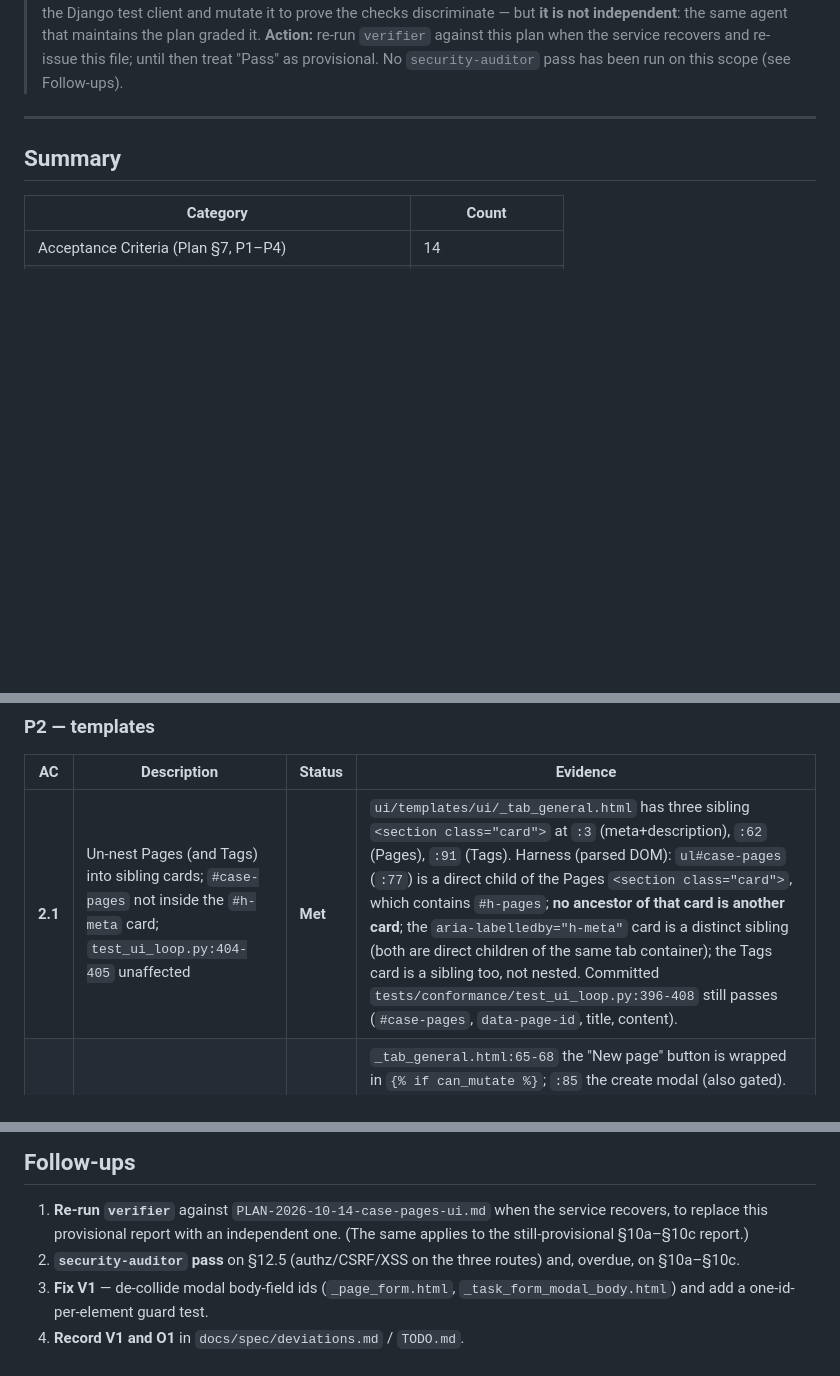
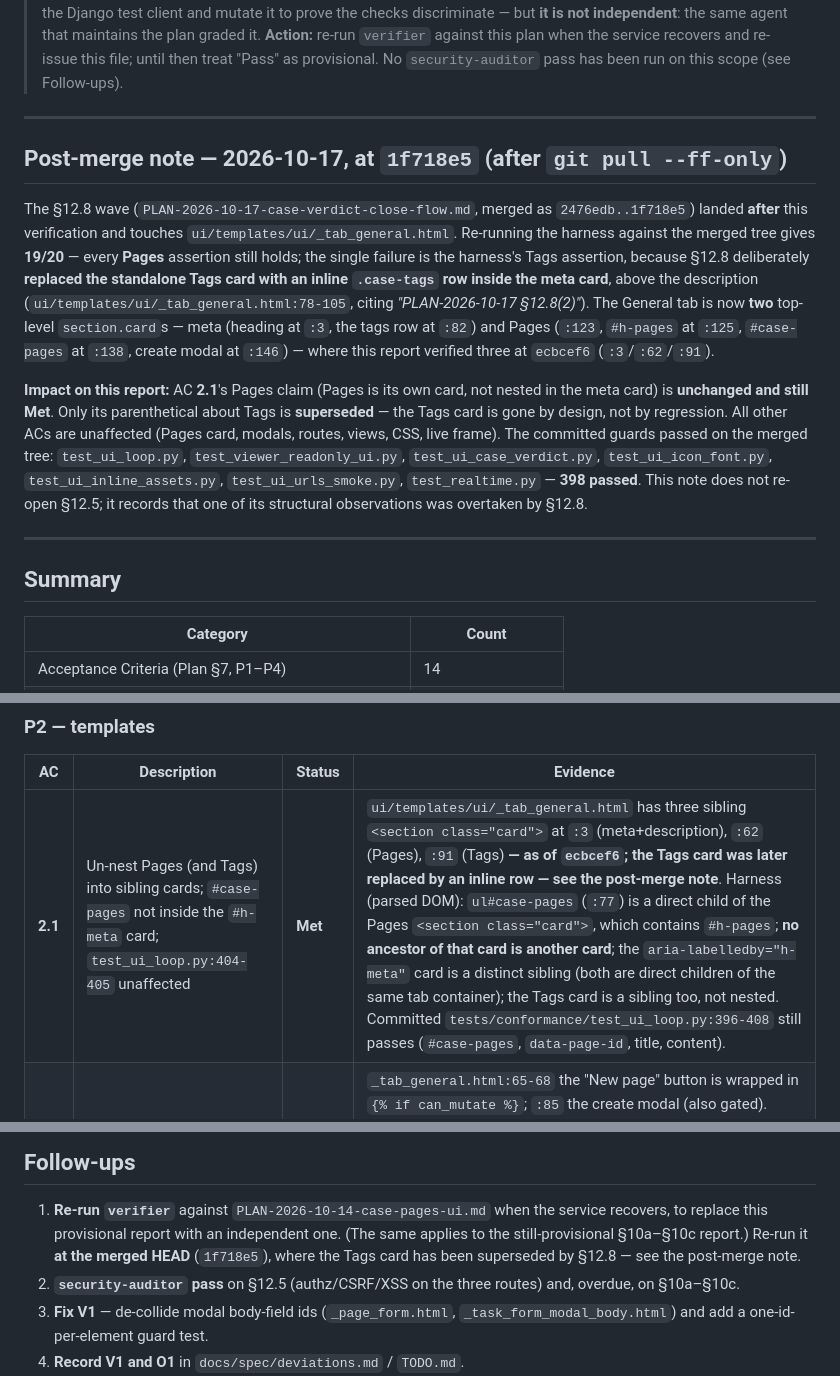
Before and after one commit to zeroq/amalthea, a Markdown page: docs/verification/VERIFY-2026-10-17-case-pages-ui.md, 3 parts joined by grey strips. Drawn GitHub-style; blank space fills up the shorter version.

```diff
--- a/docs/verification/VERIFY-2026-10-17-case-pages-ui.md
+++ b/docs/verification/VERIFY-2026-10-17-case-pages-ui.md
@@ -13,6 +13,28 @@ Status: **Pass — provisional** (18/18 checked criteria Met, 1 new finding reco
 > maintains the plan graded it. **Action:** re-run `verifier` against this plan when the service
 > recovers and re-issue this file; until then treat "Pass" as provisional. No `security-auditor`
 > pass has been run on this scope (see Follow-ups).
+
+---
+
+## Post-merge note — 2026-10-17, at `1f718e5` (after `git pull --ff-only`)
+
+The §12.8 wave (`PLAN-2026-10-17-case-verdict-close-flow.md`, merged as `2476edb..1f718e5`) landed
+**after** this verification and touches `ui/templates/ui/_tab_general.html`. Re-running the harness
+against the merged tree gives **19/20** — every **Pages** assertion still holds; the single failure is
+the harness's Tags assertion, because §12.8 deliberately **replaced the standalone Tags card with an
+inline `.case-tags` row inside the meta card**, above the description
+(`ui/templates/ui/_tab_general.html:78-105`, citing *"PLAN-2026-10-17 §12.8(2)"*). The General tab is
+now **two** top-level `section.card`s — meta (heading at `:3`, the tags row at `:82`) and Pages
+(`:123`, `#h-pages` at `:125`, `#case-pages` at `:138`, create modal at `:146`) — where this report
+verified three at `ecbcef6` (`:3`/`:62`/`:91`).
+
+**Impact on this report:** AC **2.1**'s Pages claim (Pages is its own card, not nested in the meta
+card) is **unchanged and still Met**. Only its parenthetical about Tags is **superseded** — the Tags
+card is gone by design, not by regression. All other ACs are unaffected (Pages card, modals, routes,
+views, CSS, live frame). The committed guards passed on the merged tree:
+`test_ui_loop.py`, `test_viewer_readonly_ui.py`, `test_ui_case_verdict.py`, `test_ui_icon_font.py`,
+`test_ui_inline_assets.py`, `test_ui_urls_smoke.py`, `test_realtime.py` — **398 passed**. This note
+does not re-open §12.5; it records that one of its structural observations was overtaken by §12.8.
 
 ---
 
@@ -54,7 +76,7 @@ defects the plan records (F11–F15) are present and correct in the current code
 
 | AC | Description | Status | Evidence |
 |----|-------------|--------|----------|
-| **2.1** | Un-nest Pages (and Tags) into sibling cards; `#case-pages` not inside the `#h-meta` card; `test_ui_loop.py:404-405` unaffected | **Met** | `ui/templates/ui/_tab_general.html` has three sibling `<section class="card">` at `:3` (meta+description), `:62` (Pages), `:91` (Tags). Harness (parsed DOM): `ul#case-pages` (`:77`) is a direct child of the Pages `<section class="card">`, which contains `#h-pages`; **no ancestor of that card is another card**; the `aria-labelledby="h-meta"` card is a distinct sibling (both are direct children of the same tab container); the Tags card is a sibling too, not nested. Committed `tests/conformance/test_ui_loop.py:396-408` still passes (`#case-pages`, `data-page-id`, title, content). |
+| **2.1** | Un-nest Pages (and Tags) into sibling cards; `#case-pages` not inside the `#h-meta` card; `test_ui_loop.py:404-405` unaffected | **Met** | `ui/templates/ui/_tab_general.html` has three sibling `<section class="card">` at `:3` (meta+description), `:62` (Pages), `:91` (Tags) **— as of `ecbcef6`; the Tags card was later replaced by an inline row — see the post-merge note**. Harness (parsed DOM): `ul#case-pages` (`:77`) is a direct child of the Pages `<section class="card">`, which contains `#h-pages`; **no ancestor of that card is another card**; the `aria-labelledby="h-meta"` card is a distinct sibling (both are direct children of the same tab container); the Tags card is a sibling too, not nested. Committed `tests/conformance/test_ui_loop.py:396-408` still passes (`#case-pages`, `data-page-id`, title, content). |
 | **2.2** | Create modal + header button, `can_mutate` only; modal opens with focus in Title | **Met** | `_tab_general.html:65-68` the "New page" button is wrapped in `{% if can_mutate %}`; `:85` the create modal (also gated). `_page_form.html:21` the Title input carries `autofocus` (and `required`, `maxlength="500"`), which `modal.js` focuses on open; the dialog is `<dialog class="modal modal--lg">` (`_modal.html:70`). Harness (parsed DOM): button present for an analyst, dialog + `form#page-create-form` present with `action`/`method` = the create route; **viewer** page has no modal and no button. |
 | **2.3** | `_page_entry.html` — Markdown body + Edit/Delete + extended meta; `data-page-id` preserved | **Met** | `_page_entry.html:15` `data-page-id="{{ page.id }}"`; `:18-27` `can_mutate`-gated Edit/Delete buttons opening the per-page edit/delete modals; `:29` `{{ page.content|markdown }}` inside `<div class="body md">`; `:30-35` meta = `category · created · author · edited by`. Harness: `data-page-id` present; `**bold**` renders to `<strong>`; `category`/created timestamp in the meta; "edited by analyst" appears once `updated_by` is set; both per-page modals and their openers exist. |
 | **2.4** | `_page_form.html` shared by create and edit; edit modal prefilled; both submit to their own route with `tab=general` | **Met** | One template serves both paths (`_page_form.html:4-7` explains the `{{ page.… }}` prefill); `_page_entry.html:38` hosts the edit modal with `form_id="page-edit-form-<id>"` and `:39` the delete modal. Every control carries `form="{{ form_id }}"` (`:17/21/26/31`) because the footer form owns the submit (`_modal.html:88-98`). Harness: create modal's hidden `tab` and Title input both target `page-create-form` and carry `value="general"`; the edit modal exists per page with its own form id. |
@@ -161,7 +183,8 @@ all satisfied.
 
 1. **Re-run `verifier`** against `PLAN-2026-10-14-case-pages-ui.md` when the service recovers, to
    replace this provisional report with an independent one. (The same applies to the still-provisional
-   §10a–§10c report.)
+   §10a–§10c report.) Re-run it **at the merged HEAD** (`1f718e5`), where the Tags card has been
+   superseded by §12.8 — see the post-merge note.
 2. **`security-auditor` pass** on §12.5 (authz/CSRF/XSS on the three routes) and, overdue, on §10a–§10c.
 3. **Fix V1** — de-collide modal body-field ids (`_page_form.html`, `_task_form_modal_body.html`) and
    add a one-id-per-element guard test.
```
Also changed, not shown: TODO.md (+4 -1 lines).
